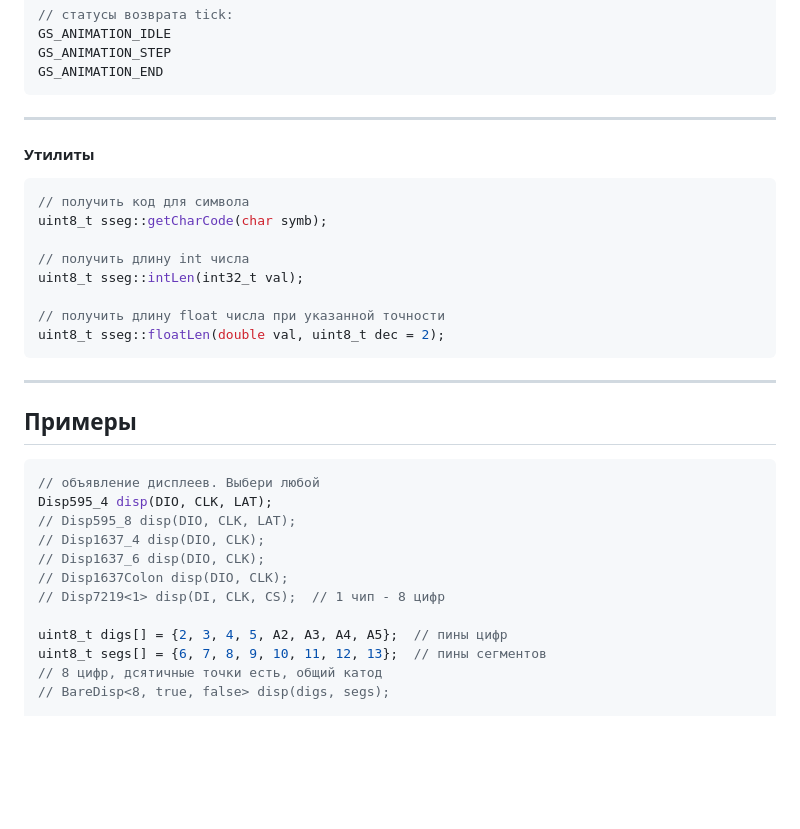
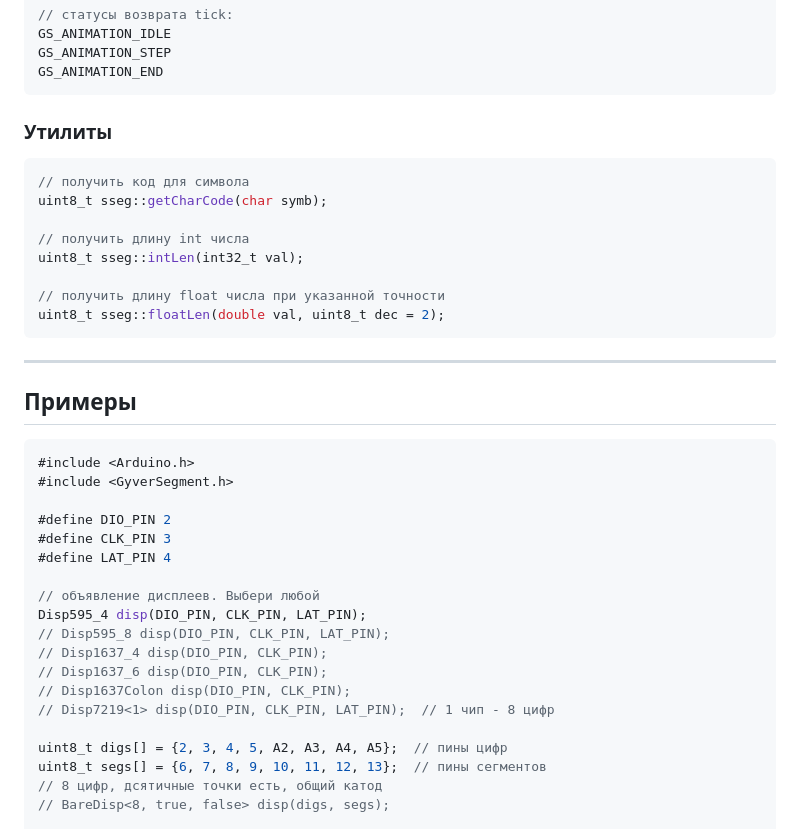
Before and after one commit to GyverLibs/GyverSegment, a Markdown page: README.md, the part around the change printed below. Rendered like a GitHub page; folded sections open; blank space fills up the shorter version.

````diff
--- a/README.md
+++ b/README.md
@@ -420,9 +397,7 @@ GS_ANIMATION_END
 ```
 </details>
 
----
-
-#### Утилиты
+### Утилиты
 
 ```cpp
 // получить код для символа
@@ -442,13 +417,20 @@ uint8_t sseg::floatLen(double val, uint8_t dec = 2);
 ## Примеры
 
 ```cpp
+#include <Arduino.h>
+#include <GyverSegment.h>
+
+#define DIO_PIN 2
+#define CLK_PIN 3
+#define LAT_PIN 4
+
 // объявление дисплеев. Выбери любой
-Disp595_4 disp(DIO, CLK, LAT);
-// Disp595_8 disp(DIO, CLK, LAT);
-// Disp1637_4 disp(DIO, CLK);
-// Disp1637_6 disp(DIO, CLK);
-// Disp1637Colon disp(DIO, CLK);
-// Disp7219<1> disp(DI, CLK, CS);  // 1 чип - 8 цифр
+Disp595_4 disp(DIO_PIN, CLK_PIN, LAT_PIN);
+// Disp595_8 disp(DIO_PIN, CLK_PIN, LAT_PIN);
+// Disp1637_4 disp(DIO_PIN, CLK_PIN);
+// Disp1637_6 disp(DIO_PIN, CLK_PIN);
+// Disp1637Colon disp(DIO_PIN, CLK_PIN);
+// Disp7219<1> disp(DIO_PIN, CLK_PIN, LAT_PIN);  // 1 чип - 8 цифр
 
 uint8_t digs[] = {2, 3, 4, 5, A2, A3, A4, A5};  // пины цифр
 uint8_t segs[] = {6, 7, 8, 9, 10, 11, 12, 13};  // пины сегментов
````
Also changed, not shown: other parts of README.md (+16 -39 lines).
